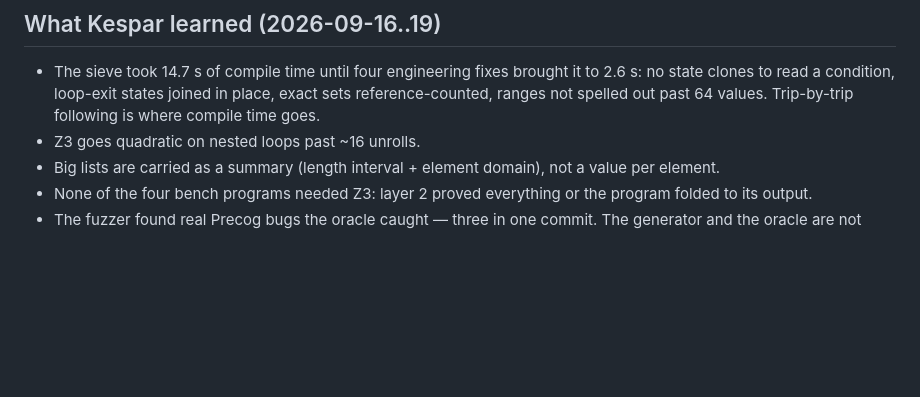
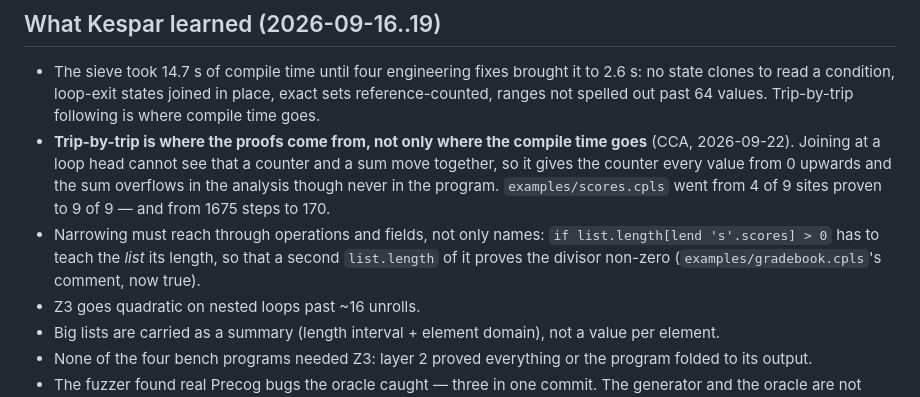
Before and after one commit to Soclets/CyborgPL, a Markdown page: design/precog.md, the part around the change. Rendered like a GitHub page; blank space fills up the shorter version.

Commit message:
precog.md: two findings from CCA's layers 1 and 2
Co-Authored-By: Claude Opus 5 <noreply@anthropic.com>

```diff
--- a/design/precog.md
+++ b/design/precog.md
@@ -332,6 +332,16 @@ leaves layer-2 proofs covered only by testing; b covers them by analysis.
   brought it to 2.6 s: no state clones to read a condition, loop-exit
   states joined in place, exact sets reference-counted, ranges not spelled
   out past 64 values. Trip-by-trip following is where compile time goes.
+- **Trip-by-trip is where the proofs come from, not only where the
+  compile time goes** (CCA, 2026-09-22). Joining at a loop head cannot
+  see that a counter and a sum move together, so it gives the counter
+  every value from 0 upwards and the sum overflows in the analysis
+  though never in the program. `examples/scores.cpls` went from 4 of 9
+  sites proven to 9 of 9 — and from 1675 steps to 170.
+- Narrowing must reach through operations and fields, not only names:
+  `if list.length[lend 's'.scores] > 0` has to teach the *list* its
+  length, so that a second `list.length` of it proves the divisor
+  non-zero (`examples/gradebook.cpls`'s comment, now true).
 - Z3 goes quadratic on nested loops past ~16 unrolls.
 - Big lists are carried as a summary (length interval + element domain),
   not a value per element.
```
